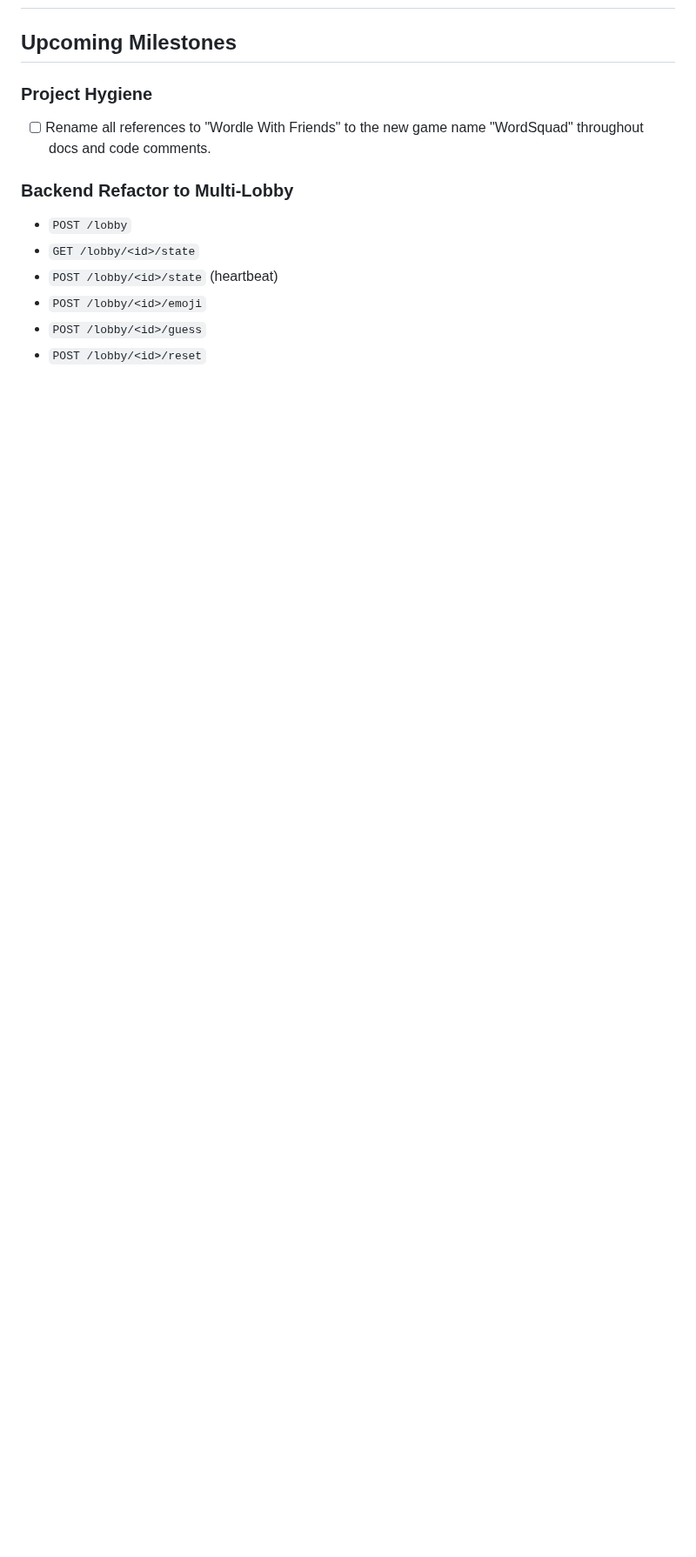
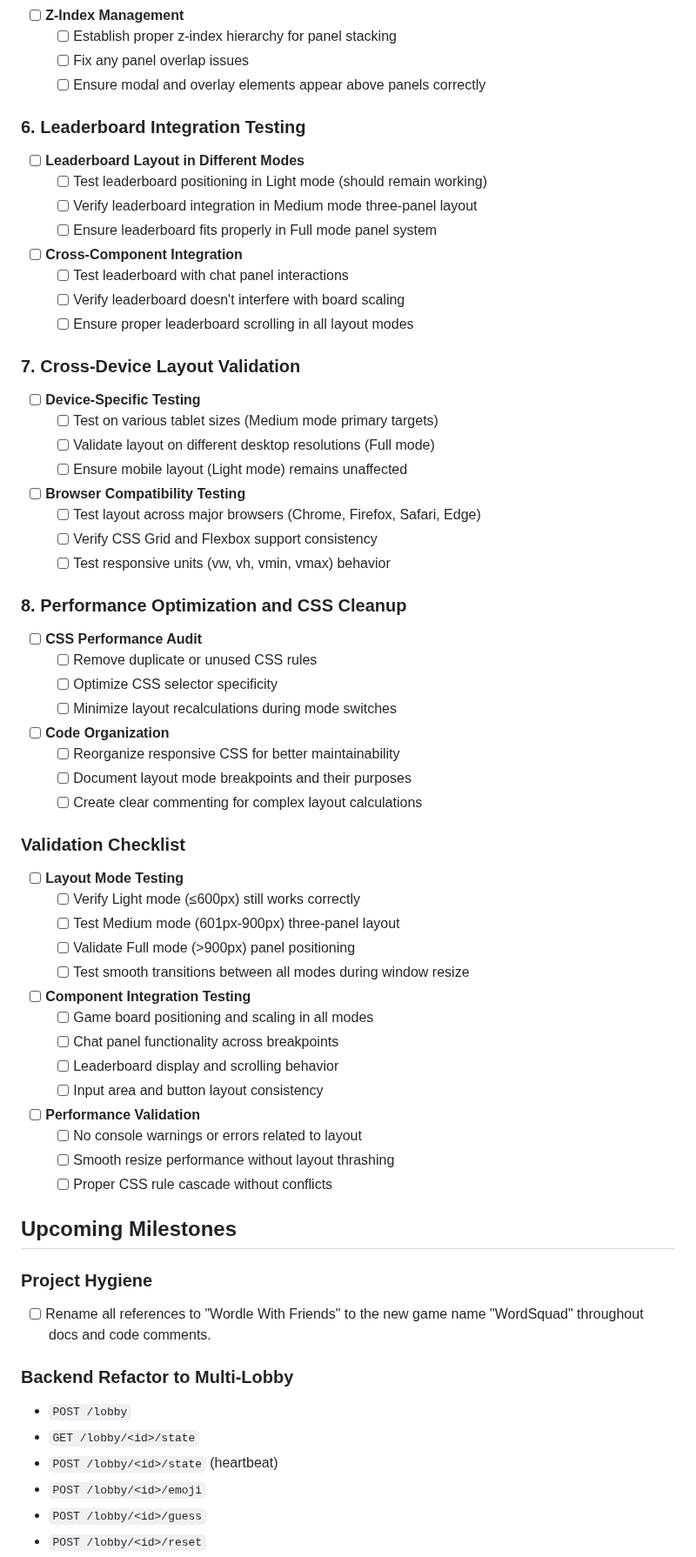
Before and after one commit to deveydtj/WWF, a Markdown page: docs/TODO.md, the part around one of its changes. Shown at 87% size. GitHub-like rendering; blank space fills up the shorter version.

```diff
--- a/docs/TODO.md
+++ b/docs/TODO.md
@@ -124,3 +189,59 @@ No outstanding tasks.
+- [ ] **Z-Index Management**
+  - [ ] Establish proper z-index hierarchy for panel stacking
+  - [ ] Fix any panel overlap issues
+  - [ ] Ensure modal and overlay elements appear above panels correctly
+
+### 6. Leaderboard Integration Testing
+- [ ] **Leaderboard Layout in Different Modes**
+  - [ ] Test leaderboard positioning in Light mode (should remain working)
+  - [ ] Verify leaderboard integration in Medium mode three-panel layout
+  - [ ] Ensure leaderboard fits properly in Full mode panel system
+
+- [ ] **Cross-Component Integration**
+  - [ ] Test leaderboard with chat panel interactions
+  - [ ] Verify leaderboard doesn't interfere with board scaling
+  - [ ] Ensure proper leaderboard scrolling in all layout modes
+
+### 7. Cross-Device Layout Validation
+- [ ] **Device-Specific Testing**
+  - [ ] Test on various tablet sizes (Medium mode primary targets)
+  - [ ] Validate layout on different desktop resolutions (Full mode)
+  - [ ] Ensure mobile layout (Light mode) remains unaffected
+
+- [ ] **Browser Compatibility Testing**
+  - [ ] Test layout across major browsers (Chrome, Firefox, Safari, Edge)
+  - [ ] Verify CSS Grid and Flexbox support consistency
+  - [ ] Test responsive units (vw, vh, vmin, vmax) behavior
+
+### 8. Performance Optimization and CSS Cleanup
+- [ ] **CSS Performance Audit**
+  - [ ] Remove duplicate or unused CSS rules
+  - [ ] Optimize CSS selector specificity
+  - [ ] Minimize layout recalculations during mode switches
+
+- [ ] **Code Organization**
+  - [ ] Reorganize responsive CSS for better maintainability
+  - [ ] Document layout mode breakpoints and their purposes
+  - [ ] Create clear commenting for complex layout calculations
+
+### Validation Checklist
+- [ ] **Layout Mode Testing**
+  - [ ] Verify Light mode (≤600px) still works correctly
+  - [ ] Test Medium mode (601px-900px) three-panel layout
+  - [ ] Validate Full mode (>900px) panel positioning
+  - [ ] Test smooth transitions between all modes during window resize
+
+- [ ] **Component Integration Testing**
+  - [ ] Game board positioning and scaling in all modes
+  - [ ] Chat panel functionality across breakpoints
+  - [ ] Leaderboard display and scrolling behavior
+  - [ ] Input area and button layout consistency
+
+- [ ] **Performance Validation**
+  - [ ] No console warnings or errors related to layout
+  - [ ] Smooth resize performance without layout thrashing
+  - [ ] Proper CSS rule cascade without conflicts
+
 ## Upcoming Milestones
 
 ### Project Hygiene
```
Also changed, not shown: other parts of docs/TODO.md (+65 -0 lines).
